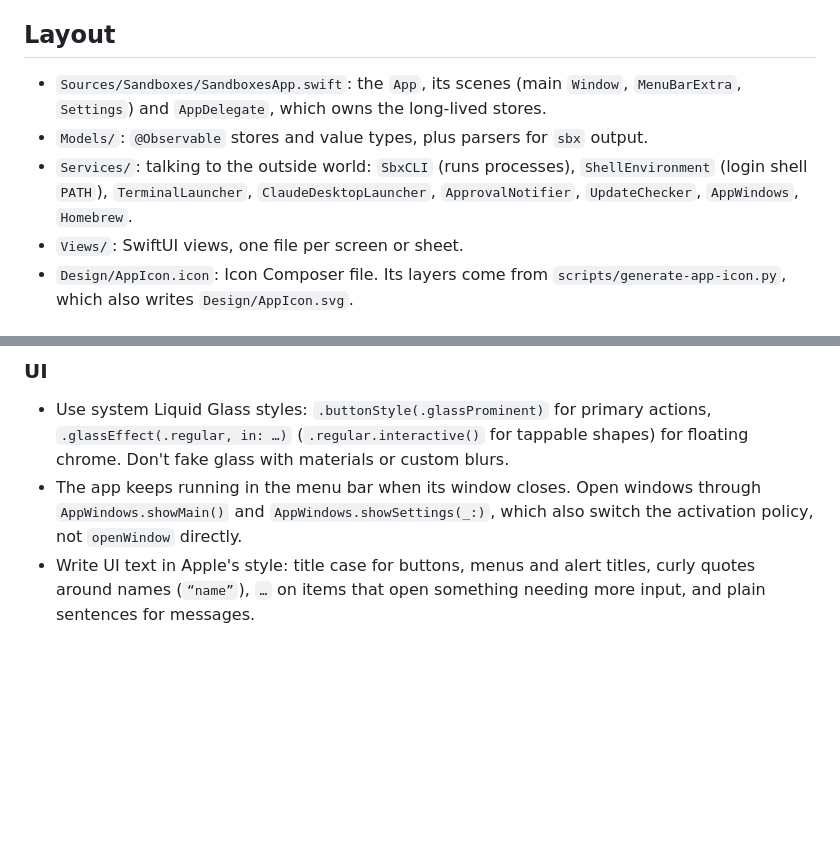
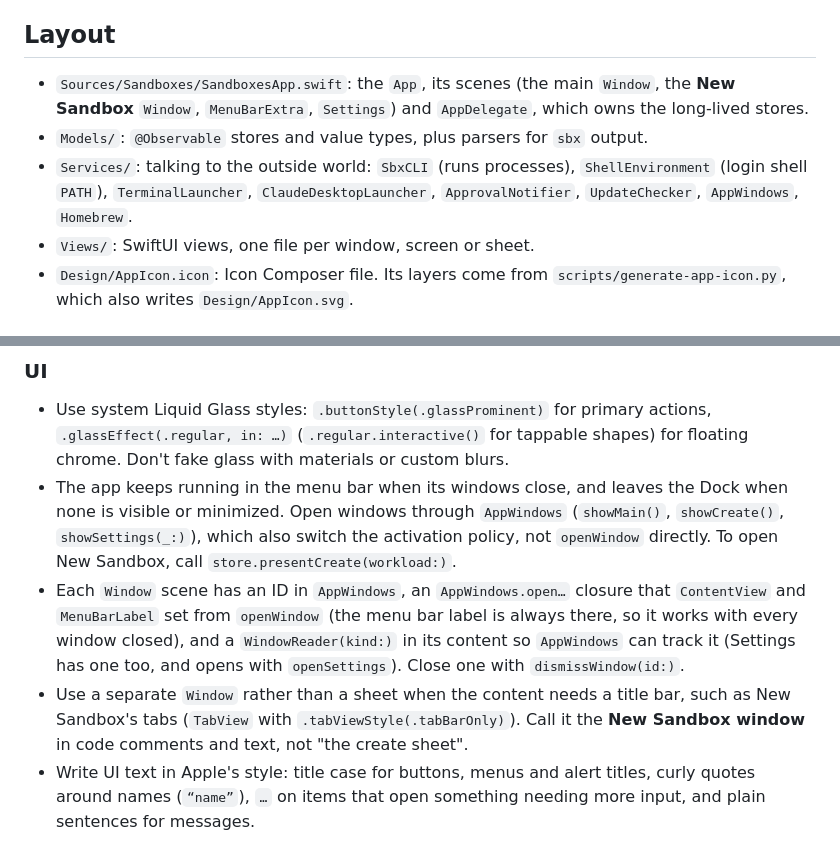
Before and after one commit to geofflamrock/Sandboxes, a Markdown page: CLAUDE.md, 2 parts joined by grey strips. GitHub-like rendering; blank space fills up the shorter version.

Commit message:
Cover the New Sandbox window in CLAUDE.md
Co-Authored-By: Claude Opus 5.5 <noreply@anthropic.com>

```diff
--- a/CLAUDE.md
+++ b/CLAUDE.md
@@ -24,10 +24,10 @@ Because nothing compiles locally, be strict with APIs: confirm any API you aren'
 
 ## Layout
 
-- `Sources/Sandboxes/SandboxesApp.swift`: the `App`, its scenes (main `Window`, `MenuBarExtra`, `Settings`) and `AppDelegate`, which owns the long-lived stores.
+- `Sources/Sandboxes/SandboxesApp.swift`: the `App`, its scenes (the main `Window`, the **New Sandbox** `Window`, `MenuBarExtra`, `Settings`) and `AppDelegate`, which owns the long-lived stores.
 - `Models/`: `@Observable` stores and value types, plus parsers for `sbx` output.
 - `Services/`: talking to the outside world: `SbxCLI` (runs processes), `ShellEnvironment` (login shell `PATH`), `TerminalLauncher`, `ClaudeDesktopLauncher`, `ApprovalNotifier`, `UpdateChecker`, `AppWindows`, `Homebrew`.
-- `Views/`: SwiftUI views, one file per screen or sheet.
+- `Views/`: SwiftUI views, one file per window, screen or sheet.
 - `Design/AppIcon.icon`: Icon Composer file. Its layers come from `scripts/generate-app-icon.py`, which also writes `Design/AppIcon.svg`.
 
 ## Patterns to follow
@@ -61,7 +61,9 @@ Don't guess `sbx` flags or subcommands. Check them with `sbx <command> --help` w
 ### UI
 
 - Use system Liquid Glass styles: `.buttonStyle(.glassProminent)` for primary actions, `.glassEffect(.regular, in: …)` (`.regular.interactive()` for tappable shapes) for floating chrome. Don't fake glass with materials or custom blurs.
-- The app keeps running in the menu bar when its window closes. Open windows through `AppWindows.showMain()` and `AppWindows.showSettings(_:)`, which also switch the activation policy, not `openWindow` directly.
+- The app keeps running in the menu bar when its windows close, and leaves the Dock when none is visible or minimized. Open windows through `AppWindows` (`showMain()`, `showCreate()`, `showSettings(_:)`), which also switch the activation policy, not `openWindow` directly. To open New Sandbox, call `store.presentCreate(workload:)`.
+- Each `Window` scene has an ID in `AppWindows`, an `AppWindows.open…` closure that `ContentView` and `MenuBarLabel` set from `openWindow` (the menu bar label is always there, so it works with every window closed), and a `WindowReader(kind:)` in its content so `AppWindows` can track it (Settings has one too, and opens with `openSettings`). Close one with `dismissWindow(id:)`.
+- Use a separate `Window` rather than a sheet when the content needs a title bar, such as New Sandbox's tabs (`TabView` with `.tabViewStyle(.tabBarOnly)`). Call it the **New Sandbox window** in code comments and text, not "the create sheet".
 - Write UI text in Apple's style: title case for buttons, menus and alert titles, curly quotes around names (`“name”`), `…` on items that open something needing more input, and plain sentences for messages.
 
 ### Code style
```
